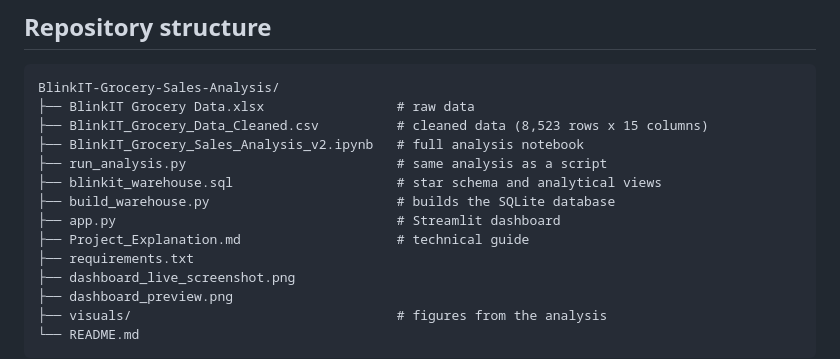
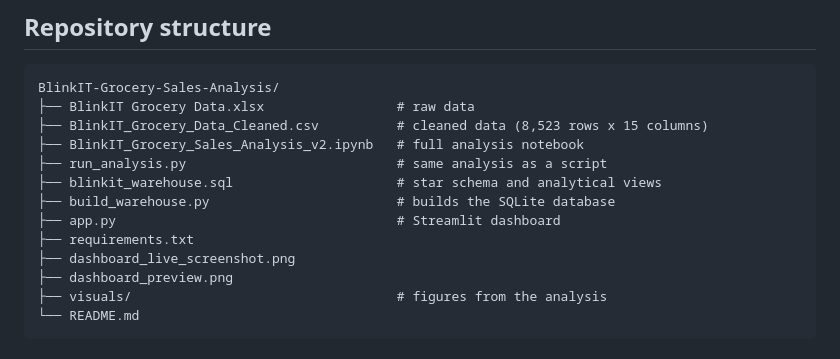
Before and after one commit to PoojaS-1616/data-analyst-portfolio, a Markdown page: BlinkIT-Grocery-Sales-Analysis/README.md, the part around the change. GitHub-like rendering.

```diff
--- a/BlinkIT-Grocery-Sales-Analysis/README.md
+++ b/BlinkIT-Grocery-Sales-Analysis/README.md
@@ -265,7 +265,6 @@ BlinkIT-Grocery-Sales-Analysis/
 ├── blinkit_warehouse.sql                     # star schema and analytical views
 ├── build_warehouse.py                        # builds the SQLite database
 ├── app.py                                    # Streamlit dashboard
-├── Project_Explanation.md                    # technical guide
 ├── requirements.txt
 ├── dashboard_live_screenshot.png
 ├── dashboard_preview.png
```
